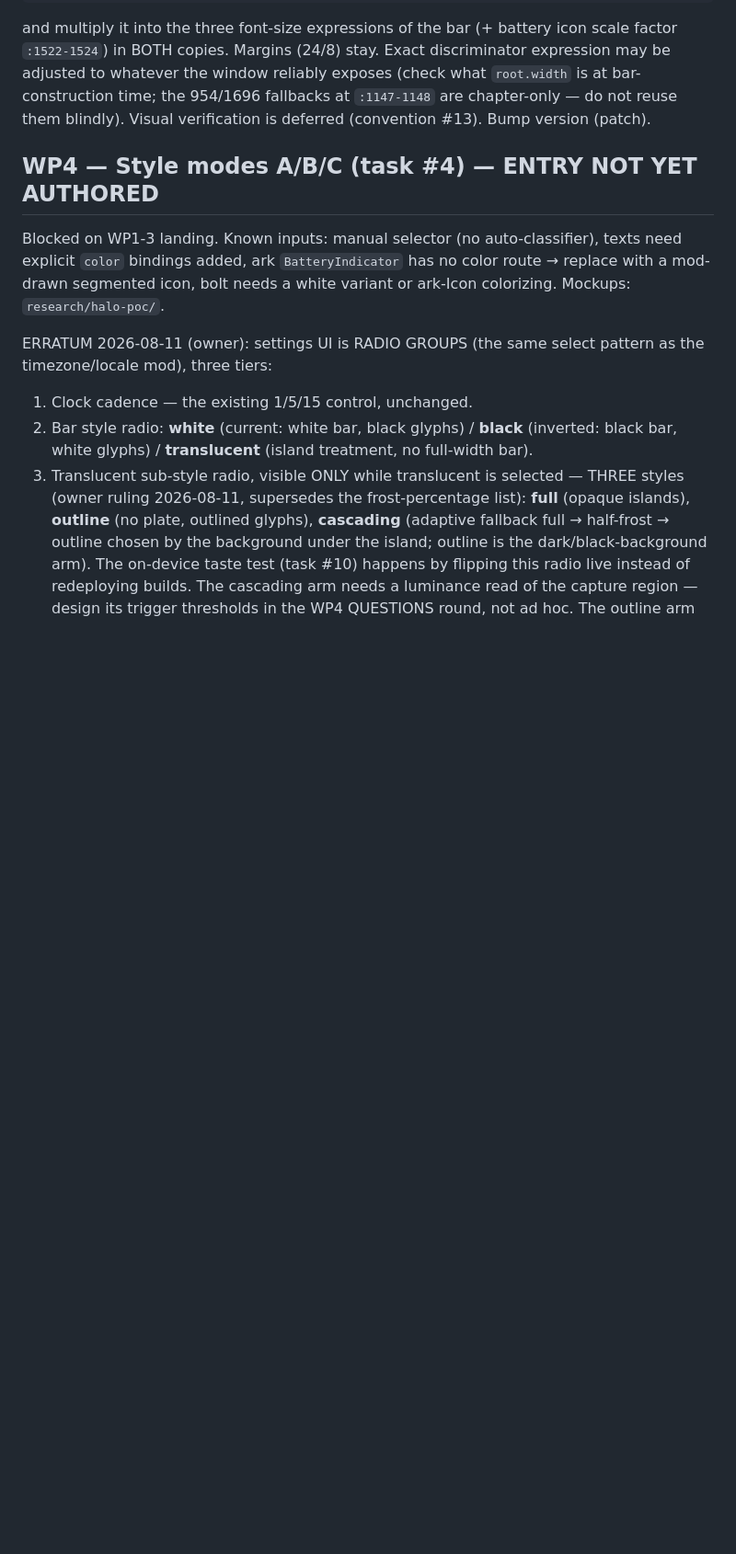
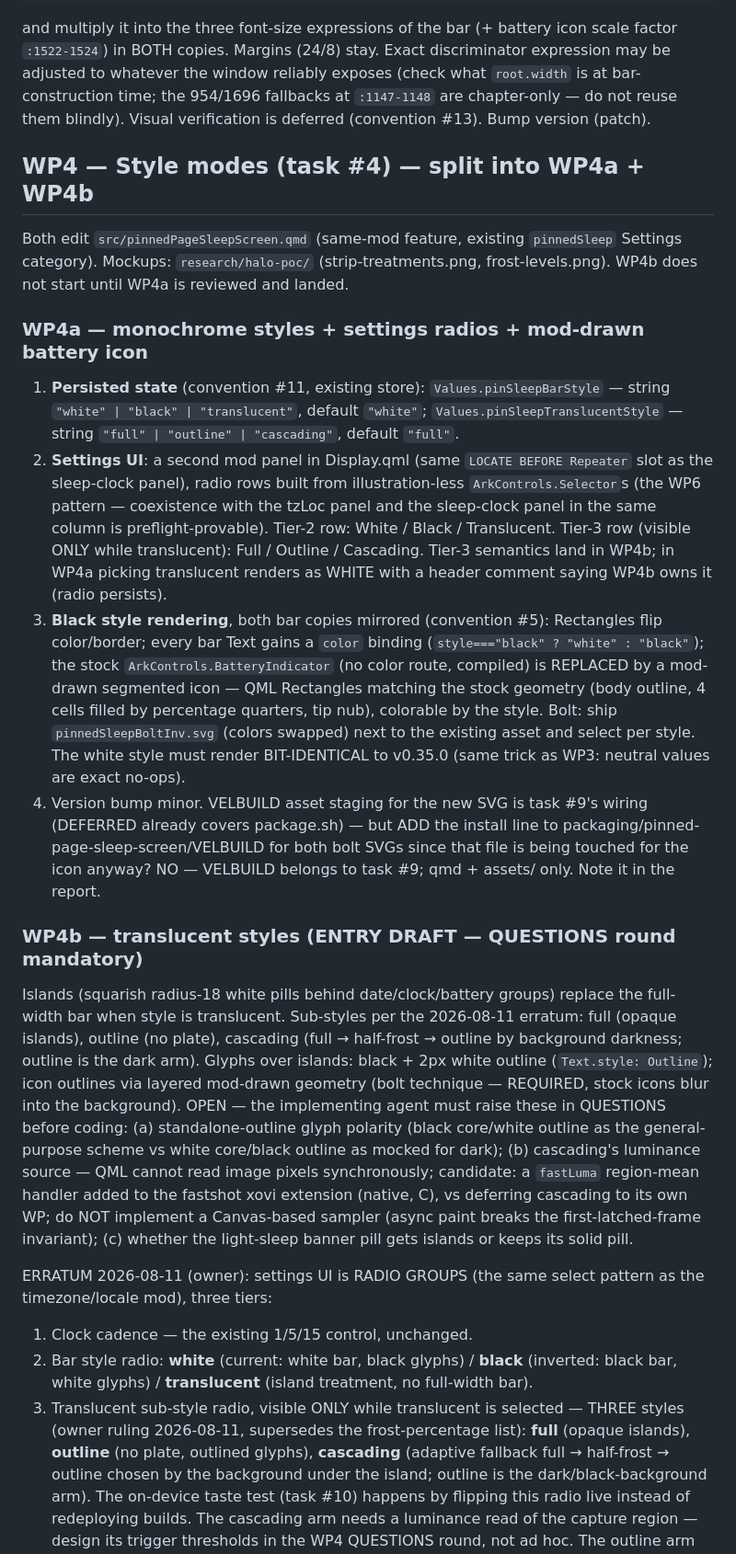
Before and after one commit to Flarette/pinnedPageSleepScreen, a Markdown page: docs/mod-wave-plan.md, the part around the change. Shown at 92% size. GitHub-like rendering; blank space fills up the shorter version.

Commit message:
Plan: WP4 authored as WP4a (monochrome styles + radio panel + mod-drawn segmented battery icon, white stays bit-identical) and WP4b draft (translucent islands; QUESTIONS mandated on outline polarity, fastLuma-vs-defer for cascading, banner pill)

```diff
--- a/docs/mod-wave-plan.md
+++ b/docs/mod-wave-plan.md
@@ -177,12 +177,61 @@ exposes (check what `root.width` is at bar-construction time; the 954/1696
 fallbacks at `:1147-1148` are chapter-only — do not reuse them blindly).
 Visual verification is deferred (convention #13). Bump version (patch).
 
-## WP4 — Style modes A/B/C (task #4) — ENTRY NOT YET AUTHORED
+## WP4 — Style modes (task #4) — split into WP4a + WP4b
 
-Blocked on WP1-3 landing. Known inputs: manual selector (no auto-classifier),
-texts need explicit `color` bindings added, ark `BatteryIndicator` has no
-color route → replace with a mod-drawn segmented icon, bolt needs a white
-variant or ark-Icon colorizing. Mockups: `research/halo-poc/`.
+Both edit `src/pinnedPageSleepScreen.qmd` (same-mod feature, existing
+`pinnedSleep` Settings category). Mockups: `research/halo-poc/`
+(strip-treatments.png, frost-levels.png). WP4b does not start until WP4a is
+reviewed and landed.
+
+### WP4a — monochrome styles + settings radios + mod-drawn battery icon
+
+1. **Persisted state** (convention #11, existing store):
+   `Values.pinSleepBarStyle` — string `"white" | "black" | "translucent"`,
+   default `"white"`; `Values.pinSleepTranslucentStyle` — string
+   `"full" | "outline" | "cascading"`, default `"full"`.
+2. **Settings UI**: a second mod panel in Display.qml (same
+   `LOCATE BEFORE Repeater` slot as the sleep-clock panel), radio rows built
+   from illustration-less `ArkControls.Selector`s (the WP6 pattern —
+   coexistence with the tzLoc panel and the sleep-clock panel in the same
+   column is preflight-provable). Tier-2 row: White / Black / Translucent.
+   Tier-3 row (visible ONLY while translucent): Full / Outline / Cascading.
+   Tier-3 semantics land in WP4b; in WP4a picking translucent renders as
+   WHITE with a header comment saying WP4b owns it (radio persists).
+3. **Black style rendering**, both bar copies mirrored (convention #5):
+   Rectangles flip color/border; every bar Text gains a `color` binding
+   (`style==="black" ? "white" : "black"`); the stock
+   `ArkControls.BatteryIndicator` (no color route, compiled) is REPLACED by a
+   mod-drawn segmented icon — QML Rectangles matching the stock geometry
+   (body outline, 4 cells filled by percentage quarters, tip nub), colorable
+   by the style. Bolt: ship `pinnedSleepBoltInv.svg` (colors swapped) next to
+   the existing asset and select per style. The white style must render
+   BIT-IDENTICAL to v0.35.0 (same trick as WP3: neutral values are exact
+   no-ops).
+4. Version bump minor. VELBUILD asset staging for the new SVG is task #9's
+   wiring (DEFERRED already covers package.sh) — but ADD the install line to
+   packaging/pinned-page-sleep-screen/VELBUILD for both bolt SVGs since that
+   file is being touched for the icon anyway? NO — VELBUILD belongs to task
+   #9; qmd + assets/ only. Note it in the report.
+
+### WP4b — translucent styles (ENTRY DRAFT — QUESTIONS round mandatory)
+
+Islands (squarish radius-18 white pills behind date/clock/battery groups)
+replace the full-width bar when style is translucent. Sub-styles per the
+2026-08-11 erratum: full (opaque islands), outline (no plate), cascading
+(full → half-frost → outline by background darkness; outline is the dark
+arm). Glyphs over islands: black + 2px white outline (`Text.style: Outline`);
+icon outlines via layered mod-drawn geometry (bolt technique — REQUIRED,
+stock icons blur into the background).
+OPEN — the implementing agent must raise these in QUESTIONS before coding:
+(a) standalone-outline glyph polarity (black core/white outline as the
+    general-purpose scheme vs white core/black outline as mocked for dark);
+(b) cascading's luminance source — QML cannot read image pixels
+    synchronously; candidate: a `fastLuma` region-mean handler added to the
+    fastshot xovi extension (native, C), vs deferring cascading to its own
+    WP; do NOT implement a Canvas-based sampler (async paint breaks the
+    first-latched-frame invariant);
+(c) whether the light-sleep banner pill gets islands or keeps its solid pill.
 
 ERRATUM 2026-08-11 (owner): settings UI is RADIO GROUPS (the same select
 pattern as the timezone/locale mod), three tiers:
```
